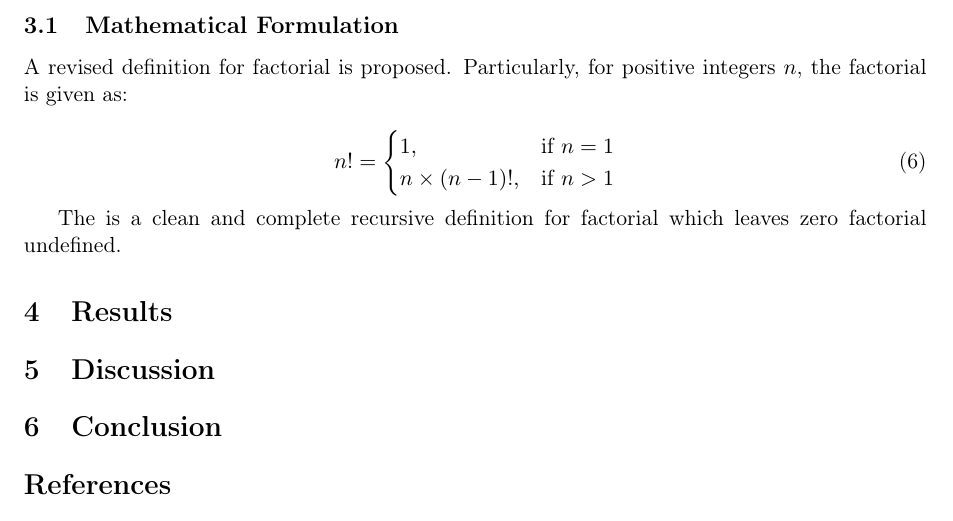
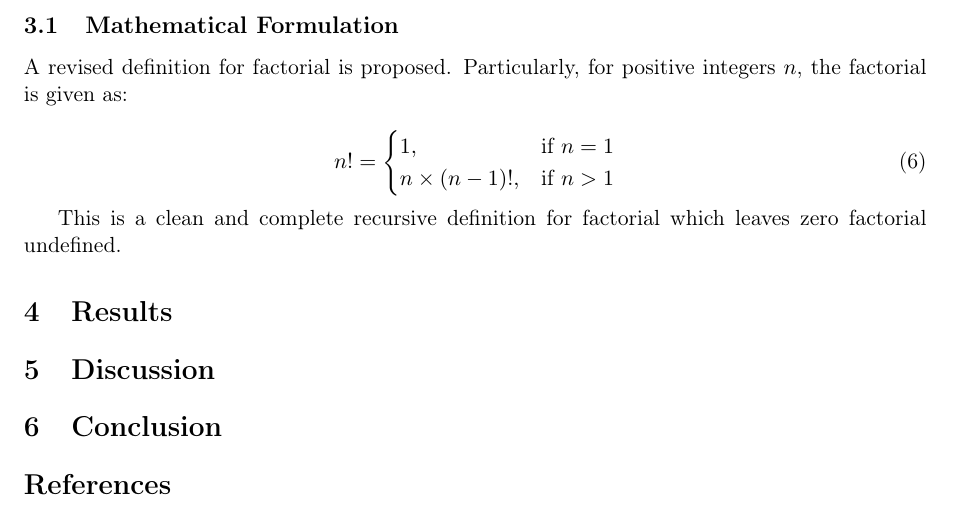
Before and after one commit to jj5/regarding-zero-factorial, a LaTeX paper (tex/paper.tex): part of page 2 of 2, cut so that both start at the same text. Compiled offline with pdfLaTeX.

Commit message:
Work, work...

```diff
--- a/tex/paper.tex
+++ b/tex/paper.tex
@@ -133,7 +133,7 @@ n \times (n-1)!,  & \text{if } n > 1
 \end{cases}
 \end{equation}
 
-The is a clean and complete recursive definition for factorial which leaves zero factorial undefined.
+This is a clean and complete recursive definition for factorial which leaves zero factorial undefined.
 
 \section{Results}
 % Present experimental or analytical results.
```
Also changed, not shown: pdf/regarding-zero-factorial.pdf.
